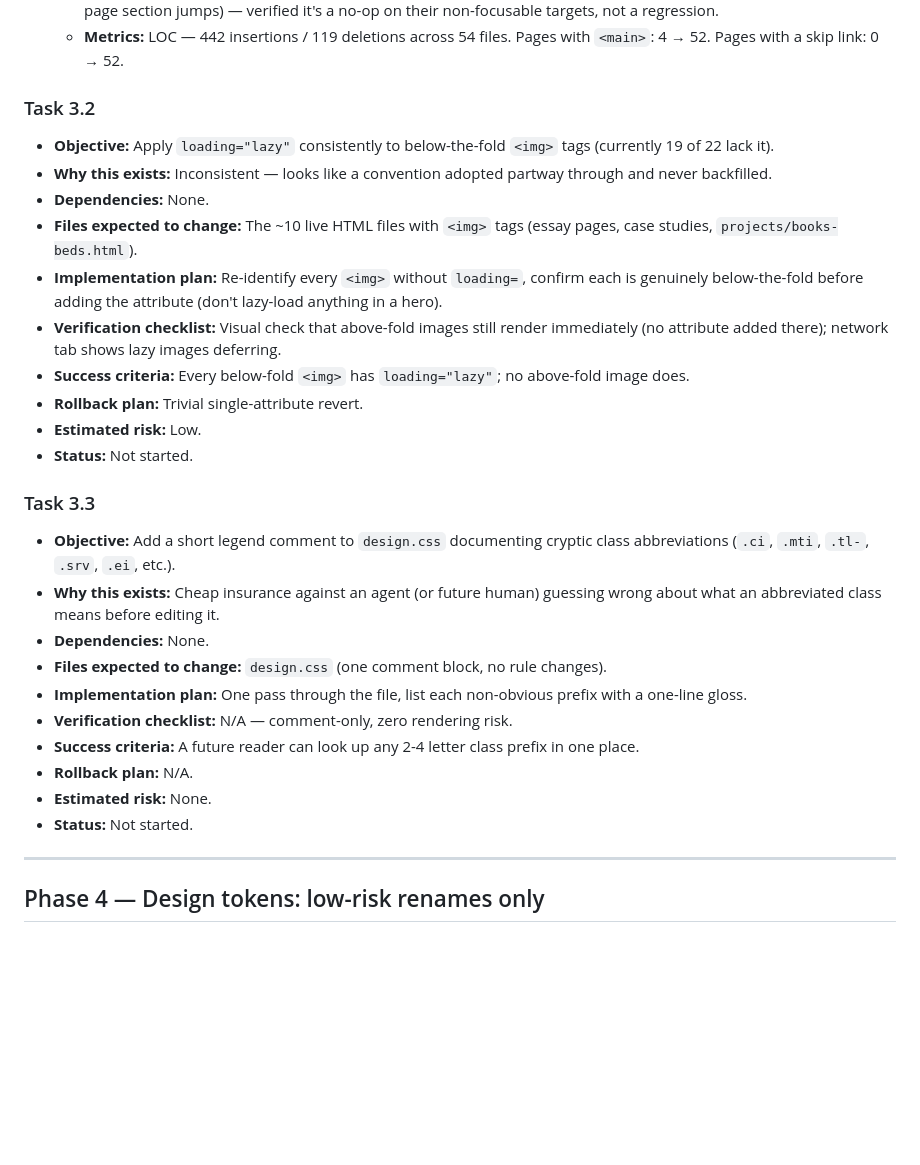
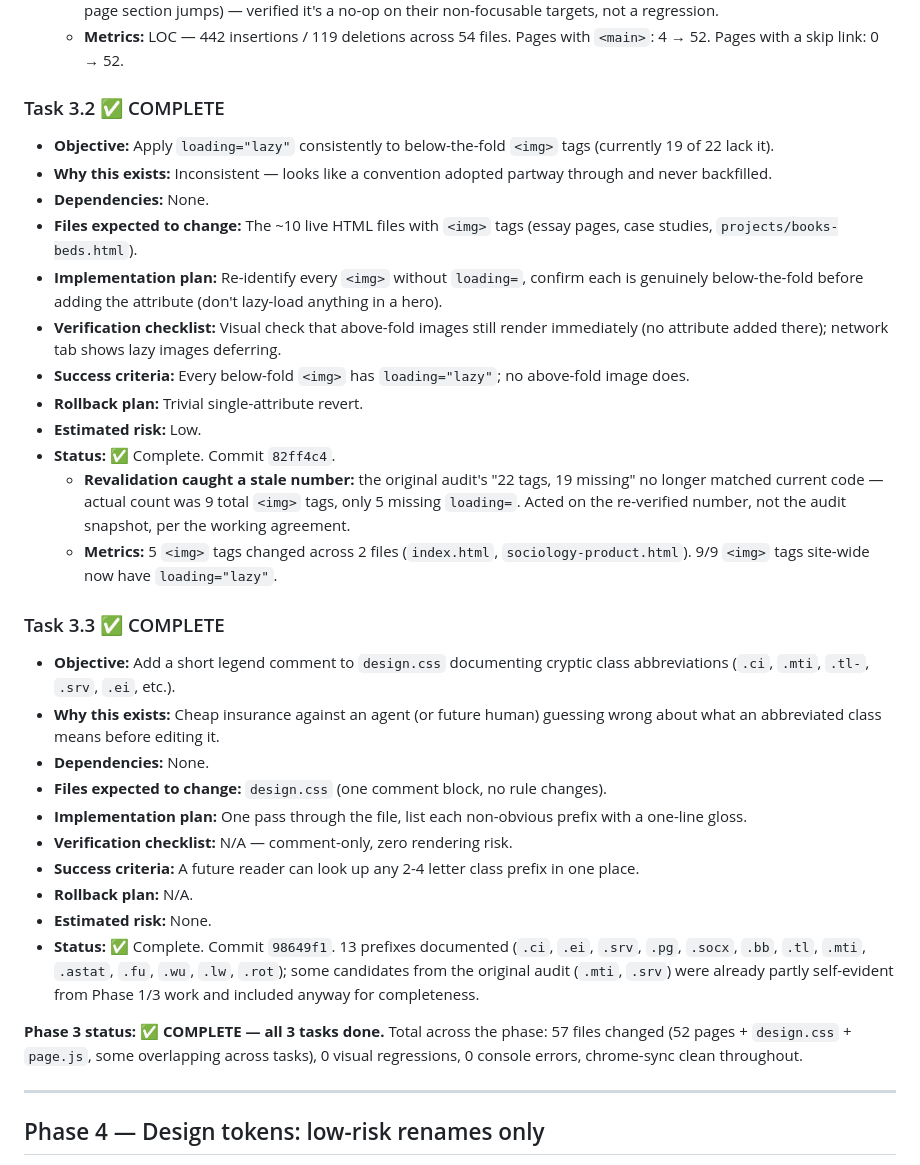
Before and after one commit to VedaVajpeyi/vedavajpeyi.github.io, a Markdown page: ENGINEERING_ROADMAP.md, the part around the change. Drawn GitHub-style; blank space fills up the shorter version.

Commit message:
Update roadmap: Phase 3 complete (Tasks 3.1, 3.2, 3.3)

```diff
--- a/ENGINEERING_ROADMAP.md
+++ b/ENGINEERING_ROADMAP.md
@@ -137,7 +137,7 @@ Arrow-link consolidation (9+ near-identical components) and card-component conso
   - **Follow-on finding, fixed in the same commit (not scope creep — it's what makes the skip link actually work):** the shared `a[href^="#"]` click handler in `page.js` only did a Lenis smooth-scroll, never moved keyboard focus. A keyboard user activating the skip link would visually jump but their next Tab press wouldn't resume inside the content. Fixed by adding `el.focus({preventScroll:true})` to that handler plus `tabindex="-1"` on `<main>`. This also silently improves every other in-page hash anchor site-wide (the sociology-product sticky-rail nav, the writing-page section jumps) — verified it's a no-op on their non-focusable targets, not a regression.
   - **Metrics:** LOC — 442 insertions / 119 deletions across 54 files. Pages with `<main>`: 4 → 52. Pages with a skip link: 0 → 52.
 
-### Task 3.2
+### Task 3.2 ✅ COMPLETE
 - **Objective:** Apply `loading="lazy"` consistently to below-the-fold `<img>` tags (currently 19 of 22 lack it).
 - **Why this exists:** Inconsistent — looks like a convention adopted partway through and never backfilled.
 - **Dependencies:** None.
@@ -147,9 +147,11 @@ Arrow-link consolidation (9+ near-identical components) and card-component conso
 - **Success criteria:** Every below-fold `<img>` has `loading="lazy"`; no above-fold image does.
 - **Rollback plan:** Trivial single-attribute revert.
 - **Estimated risk:** Low.
-- **Status:** Not started.
+- **Status:** ✅ Complete. Commit `82ff4c4`.
+  - **Revalidation caught a stale number:** the original audit's "22 tags, 19 missing" no longer matched current code — actual count was 9 total `<img>` tags, only 5 missing `loading=`. Acted on the re-verified number, not the audit snapshot, per the working agreement.
+  - **Metrics:** 5 `<img>` tags changed across 2 files (`index.html`, `sociology-product.html`). 9/9 `<img>` tags site-wide now have `loading="lazy"`.
 
-### Task 3.3
+### Task 3.3 ✅ COMPLETE
 - **Objective:** Add a short legend comment to `design.css` documenting cryptic class abbreviations (`.ci`, `.mti`, `.tl-`, `.srv`, `.ei`, etc.).
 - **Why this exists:** Cheap insurance against an agent (or future human) guessing wrong about what an abbreviated class means before editing it.
 - **Dependencies:** None.
@@ -159,7 +161,9 @@ Arrow-link consolidation (9+ near-identical components) and card-component conso
 - **Success criteria:** A future reader can look up any 2-4 letter class prefix in one place.
 - **Rollback plan:** N/A.
 - **Estimated risk:** None.
-- **Status:** Not started.
+- **Status:** ✅ Complete. Commit `98649f1`. 13 prefixes documented (`.ci`, `.ei`, `.srv`, `.pg`, `.socx`, `.bb`, `.tl`, `.mti`, `.astat`, `.fu`, `.wu`, `.lw`, `.rot`); some candidates from the original audit (`.mti`, `.srv`) were already partly self-evident from Phase 1/3 work and included anyway for completeness.
+
+**Phase 3 status: ✅ COMPLETE — all 3 tasks done.** Total across the phase: 57 files changed (52 pages + `design.css` + `page.js`, some overlapping across tasks), 0 visual regressions, 0 console errors, chrome-sync clean throughout.
 
 ---
 
```
